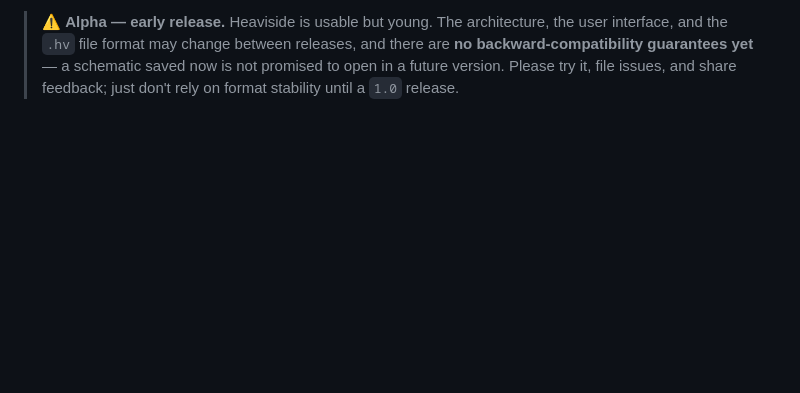
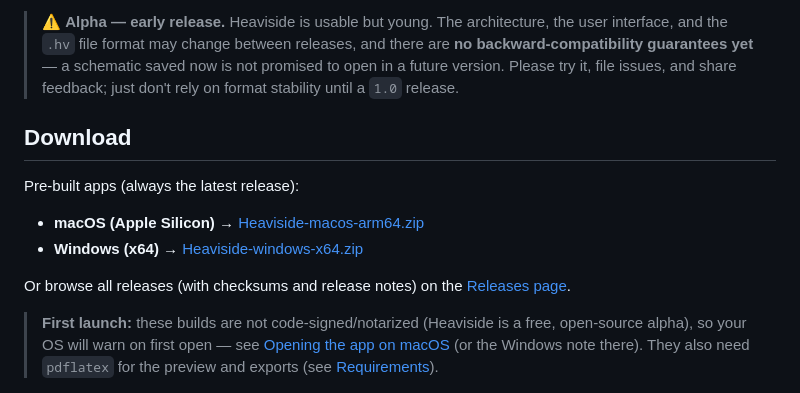
Before and after one commit to whileman133/Heaviside, a Markdown page: README.md, the part around the change. Drawn GitHub-style; blank space fills up the shorter version.

Commit message:
Add download links to README

```diff
--- a/README.md
+++ b/README.md
@@ -16,6 +16,22 @@ It is designed for researchers, engineers, and educators who author schematics w
 > there are **no backward-compatibility guarantees yet** — a schematic saved now
 > is not promised to open in a future version. Please try it, file issues, and
 > share feedback; just don't rely on format stability until a `1.0` release.
+
+## Download
+
+Pre-built apps (always the latest release):
+
+- **macOS (Apple Silicon)** → [Heaviside-macos-arm64.zip](https://github.com/whileman133/Heaviside/releases/latest/download/Heaviside-macos-arm64.zip)
+- **Windows (x64)** → [Heaviside-windows-x64.zip](https://github.com/whileman133/Heaviside/releases/latest/download/Heaviside-windows-x64.zip)
+
+Or browse all releases (with checksums and release notes) on the
+[Releases page](https://github.com/whileman133/Heaviside/releases).
+
+> **First launch:** these builds are not code-signed/notarized (Heaviside is a
+> free, open-source alpha), so your OS will warn on first open — see
+> [Opening the app on macOS](#opening-the-app-on-macos-first-launch) (or the
+> Windows note there). They also need `pdflatex` for the preview and exports
+> (see [Requirements](#requirements)).
 
 ![The Heaviside editor: component palette, schematic canvas, and live CircuiTikZ source and PDF preview](docs/images/screenshot-overview.png)
 
```
